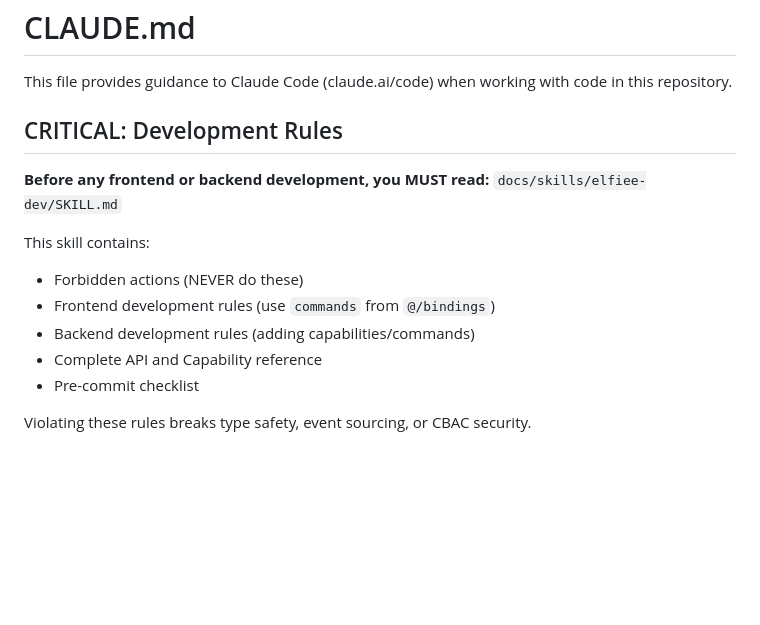
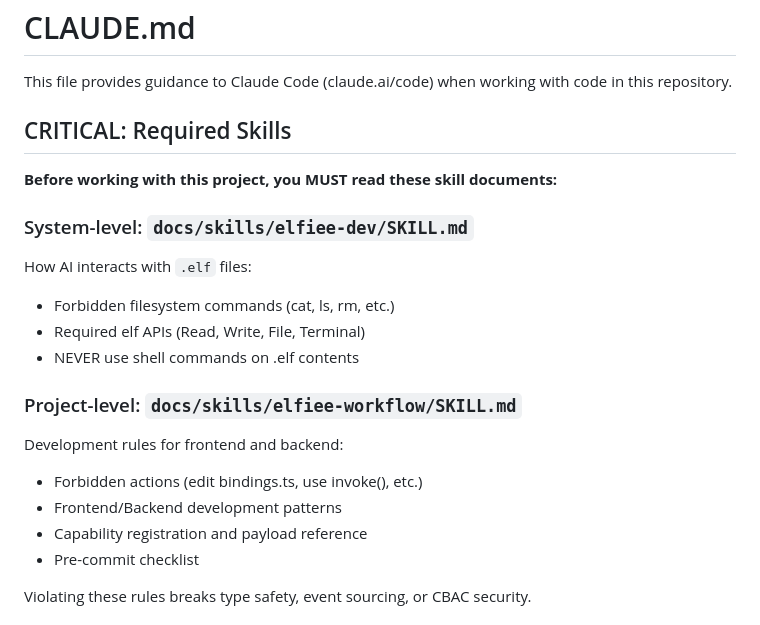
Before and after one commit to allenwoods/naive-elfiee, a Markdown page: CLAUDE.md, the part around the change. Drawn GitHub-style; blank space fills up the shorter version.

Commit message:
refactor: restructure and clarify development rules in SKILL.md and introduce elfiee-workflow.md for project interface guidelines

```diff
--- a/CLAUDE.md
+++ b/CLAUDE.md
@@ -2,15 +2,21 @@
 
 This file provides guidance to Claude Code (claude.ai/code) when working with code in this repository.
 
-## CRITICAL: Development Rules
+## CRITICAL: Required Skills
 
-**Before any frontend or backend development, you MUST read:** `docs/skills/elfiee-dev/SKILL.md`
+**Before working with this project, you MUST read these skill documents:**
 
-This skill contains:
-- Forbidden actions (NEVER do these)
-- Frontend development rules (use `commands` from `@/bindings`)
-- Backend development rules (adding capabilities/commands)
-- Complete API and Capability reference
+### System-level: `docs/skills/elfiee-dev/SKILL.md`
+How AI interacts with `.elf` files:
+- Forbidden filesystem commands (cat, ls, rm, etc.)
+- Required elf APIs (Read, Write, File, Terminal)
+- NEVER use shell commands on .elf contents
+
+### Project-level: `docs/skills/elfiee-workflow/SKILL.md`
+Development rules for frontend and backend:
+- Forbidden actions (edit bindings.ts, use invoke(), etc.)
+- Frontend/Backend development patterns
+- Capability registration and payload reference
 - Pre-commit checklist
 
 Violating these rules breaks type safety, event sourcing, or CBAC security.
```
Also changed, not shown: 2 other files.
